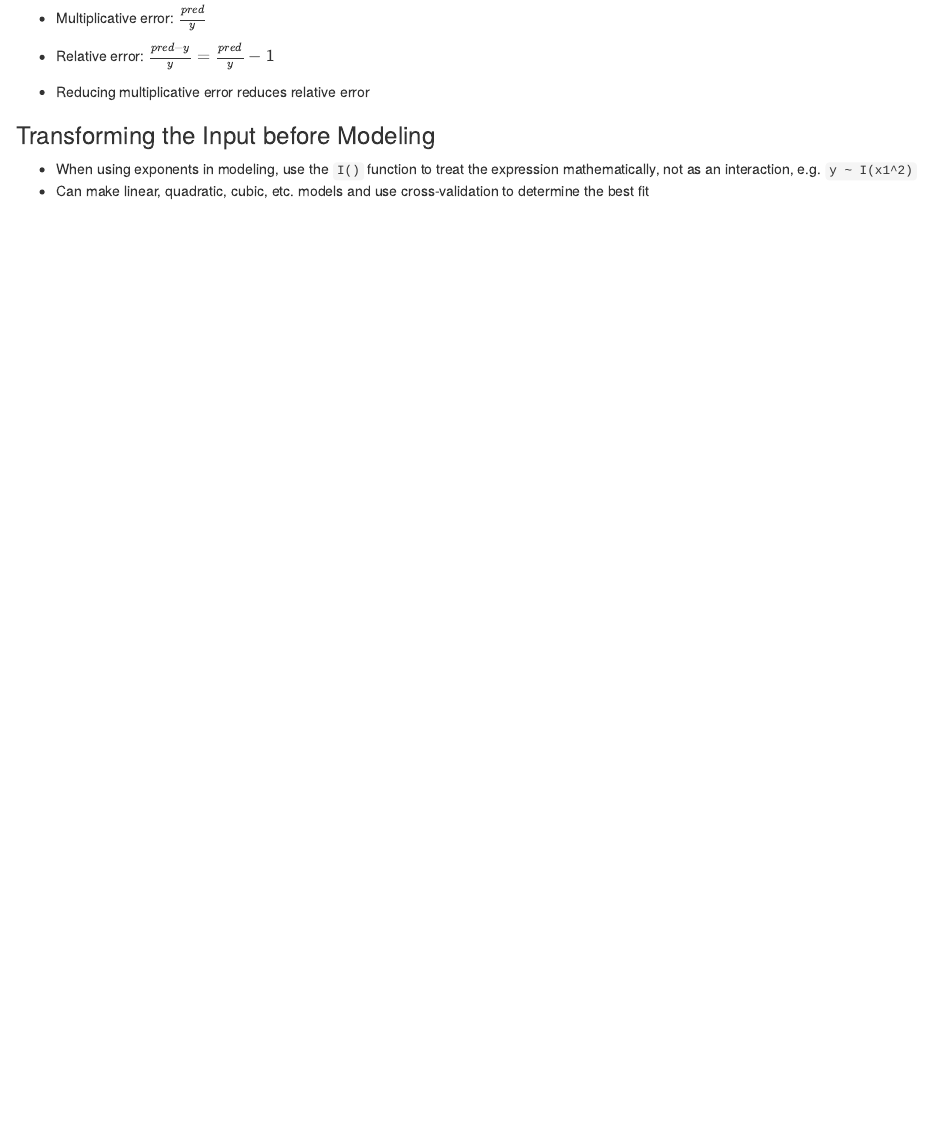
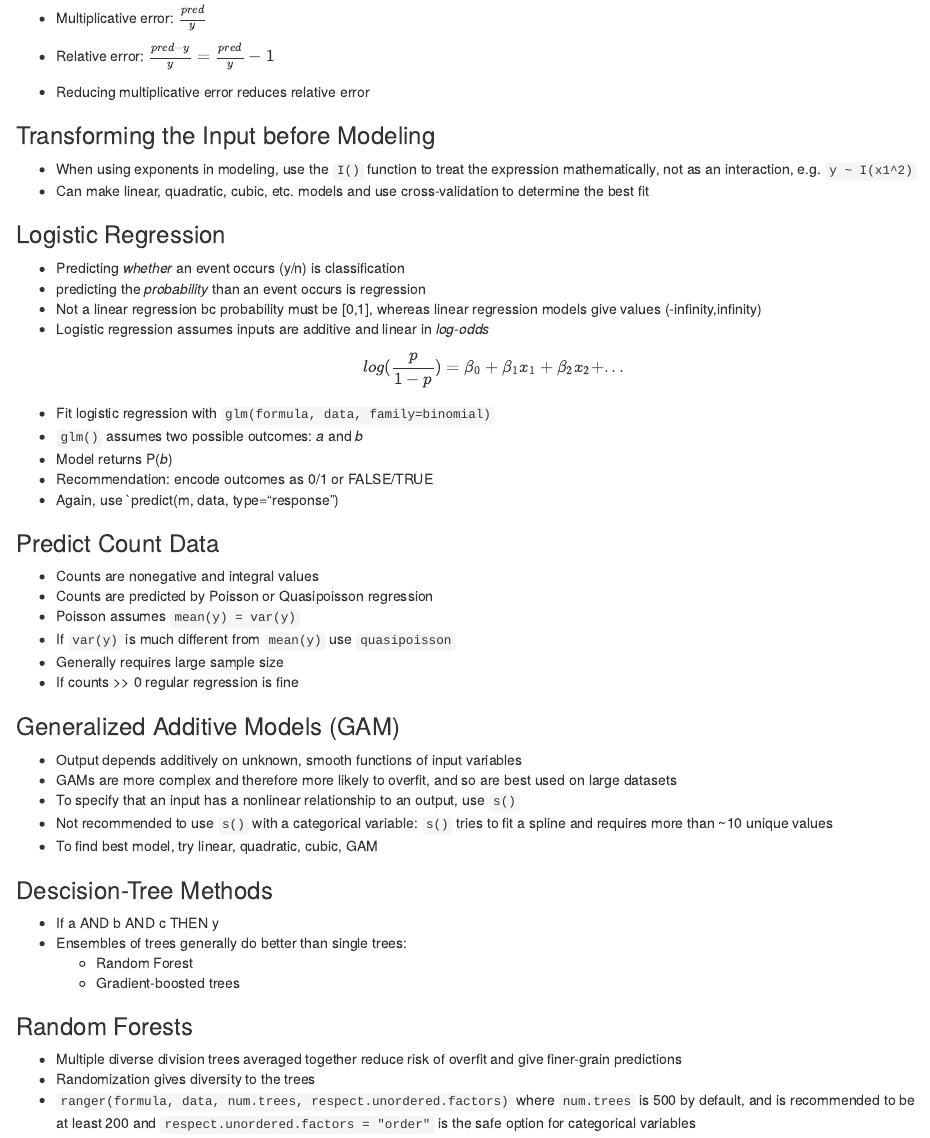
Before and after one commit to eavincent/zillow_prize, an R Markdown document (datacamp_R_machine_learning.Rmd): the page in a window 1100 px wide, from 4310 px down. Rendered offline with R 4.5, knitr and Pandoc, with nearby package versions.

Commit message:
Added notes from supervised learning: regressions

```diff
--- a/datacamp_R_machine_learning.Rmd
+++ b/datacamp_R_machine_learning.Rmd
@@ -178,3 +178,40 @@ $$log(a)-log(b)=log(\frac{a}{b})$$
 ### Transforming the Input before Modeling
 * When using exponents in modeling, use the `I()` function to treat the expression mathematically, not as an interaction, e.g. `y ~ I(x1^2)`
 * Can make linear, quadratic, cubic, etc. models and use cross-validation to determine the best fit
+
+### Logistic Regression
+* Predicting _whether_ an event occurs (y/n) is classification
+* predicting the _probability_ than an event occurs is regression
+* Not a linear regression bc probability must be [0,1], whereas linear regression models give values (-infinity,infinity)
+* Logistic regression assumes inputs are additive and linear in _log-odds_ $$log(\frac{p}{1-p})=\beta_0+\beta_1x_1+\beta_2x_2+...$$
+* Fit logistic regression with `glm(formula, data, family=binomial)`
+* `glm()` assumes two possible outcomes: _a_ and _b_
+* Model returns P(_b_)
+* Recommendation: encode outcomes as 0/1 or FALSE/TRUE
+* Again, use `predict(m, data, type="response")
+
+### Predict Count Data
+* Counts are nonegative and integral values
+* Counts are predicted by Poisson or Quasipoisson regression
+* Poisson assumes `mean(y) = var(y)`
+* If `var(y)` is much different from `mean(y)` use `quasipoisson`
+* Generally requires large sample size
+* If counts >> 0 regular regression is fine
+
+### Generalized Additive Models (GAM)
+* Output depends additively on unknown, smooth functions of input variables
+* GAMs are more complex and therefore more likely to overfit, and so are best used on large datasets
+* To specify that an input has a nonlinear relationship to an output, use `s()`
+* Not recommended to use `s()` with a categorical variable: `s()` tries to fit a spline and requires more than ~10 unique values
+* To find best model, try linear, quadratic, cubic, GAM
+
+### Descision-Tree Methods
+* If a AND b AND c THEN y
+* Ensembles of trees generally do better than single trees:
+    + Random Forest
+    + Gradient-boosted trees
+
+### Random Forests
+* Multiple diverse division trees averaged together reduce risk of overfit and give finer-grain predictions
+* Randomization gives diversity to the trees
+* `ranger(formula, data, num.trees, respect.unordered.factors)` where `num.trees` is 500 by default, and is recommended to be at least 200 and `respect.unordered.factors = "order"` is the safe option for categorical variables
```
